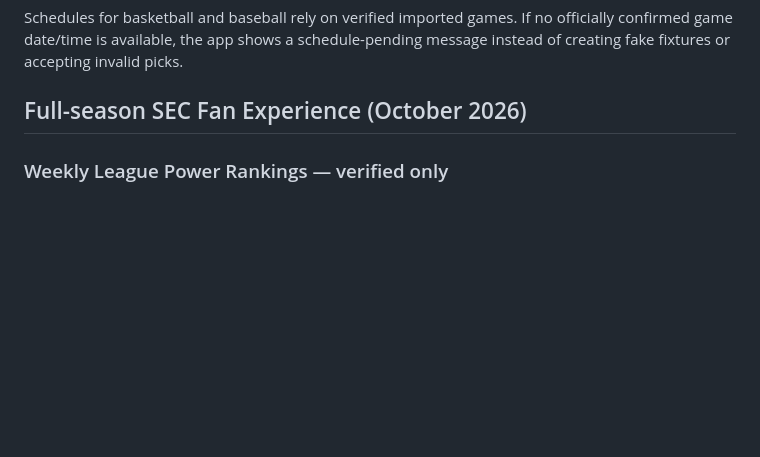
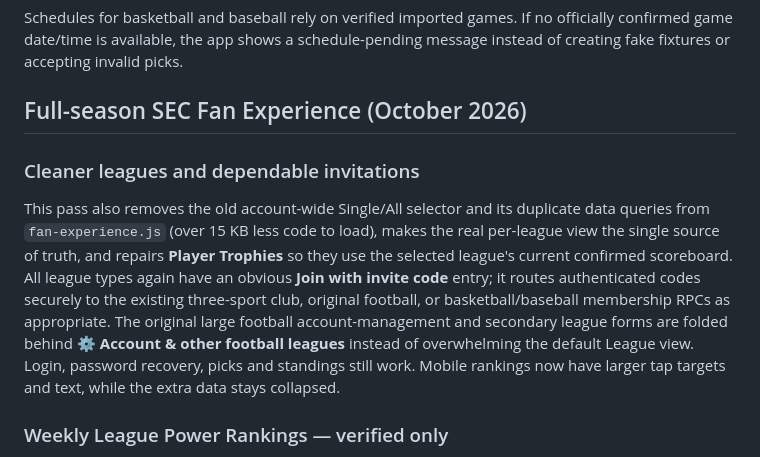
Before and after one commit to SableWolphen/SEC, a Markdown page: README.md, the part around the change. Drawn GitHub-style; blank space fills up the shorter version.

Commit message:
Polish mobile league readability, compact football account tools and responsive PWA caching

```diff
--- a/README.md
+++ b/README.md
@@ -29,6 +29,10 @@ The site opens directly to the **most recently started season**, without a manda
 Schedules for basketball and baseball rely on verified imported games. If no officially confirmed game date/time is available, the app shows a schedule-pending message instead of creating fake fixtures or accepting invalid picks.
 
 ## Full-season SEC Fan Experience (October 2026)
+
+### Cleaner leagues and dependable invitations
+
+This pass also removes the old account-wide Single/All selector and its duplicate data queries from `fan-experience.js` (over 15 KB less code to load), makes the real per-league view the single source of truth, and repairs **Player Trophies** so they use the selected league's current confirmed scoreboard. All league types again have an obvious **Join with invite code** entry; it routes authenticated codes securely to the existing three-sport club, original football, or basketball/baseball membership RPCs as appropriate. The original large football account-management and secondary league forms are folded behind **⚙ Account & other football leagues** instead of overwhelming the default League view. Login, password recovery, picks and standings still work. Mobile rankings now have larger tap targets and text, while the extra data stays collapsed.
 
 ### Weekly League Power Rankings — verified only
 
```
